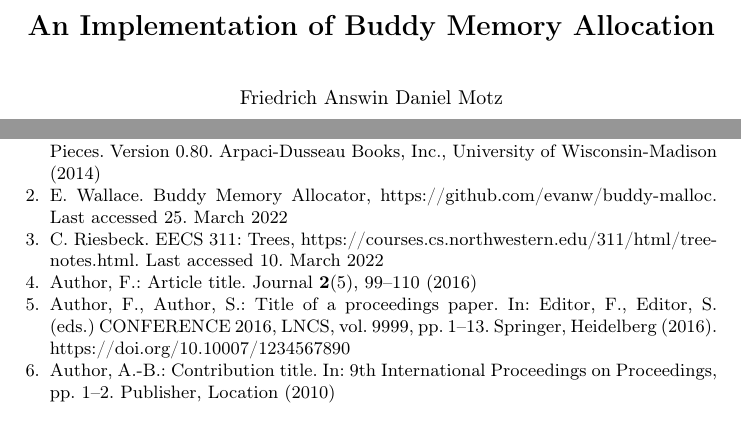
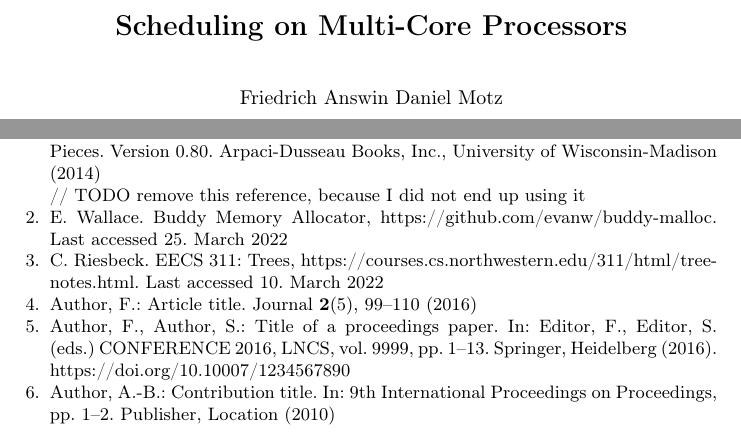
Before and after one commit to HerrMotz/Systemsoftware-Projektarbeit, a LaTeX paper (project_work.tex): two parts of pages 1 and 5 of 5, joined at a grey line, cut at the place of the change. Compiled offline with pdfLaTeX.

Commit message:
changed topic

```diff
--- a/project_work.tex
+++ b/project_work.tex
@@ -27,7 +27,7 @@
 
 \begin{document}
 %
-\title{An Implementation of Buddy Memory Allocation}
+\title{Scheduling on Multi-Core Processors}
 %
 %\titlerunning{Abbreviated paper title}
 % If the paper title is too long for the running head, you can set
@@ -241,6 +241,8 @@ the end of the paper, preceded by an unnumbered run-in heading (i.e.
 Arpaci-Dusseau, R. H., Arpaci-Dusseau, A. C., : Operating Systems Three Easy Pieces. Version 0.80. Arpaci-Dusseau Books, Inc.,
 University of Wisconsin-Madison (2014)
 
+
+// TODO remove this reference, because I did not end up using it
 \bibitem{evanw_buddy_malloc}
 E. Wallace. Buddy Memory Allocator, \url{https://github.com/evanw/buddy-malloc}. Last accessed 25.
 March 2022
```
